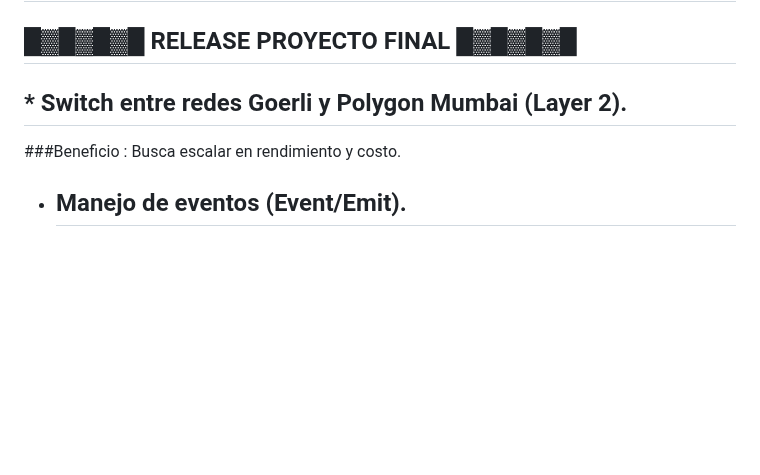
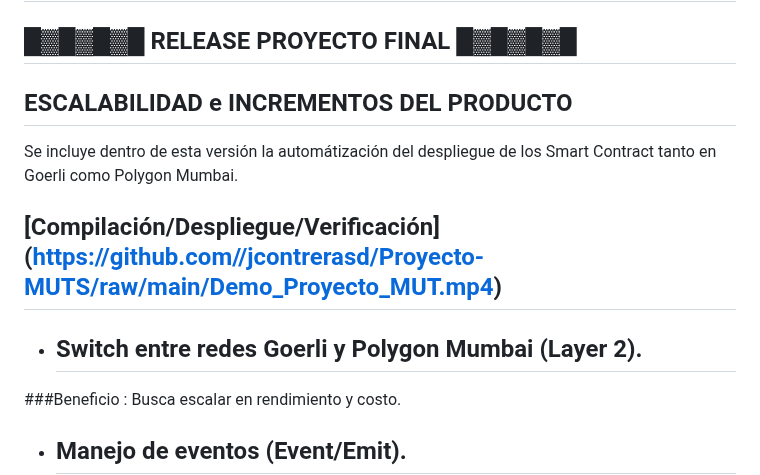
Before and after one commit to jcontrerasd/Proyecto-MUTs_MUMBAI_GOERLI, a Markdown page: README.md, the part around the change. GitHub-like rendering; blank space fills up the shorter version.

```diff
--- a/README.md
+++ b/README.md
@@ -3,7 +3,14 @@
 
 ## █▓█▓█▓█ RELEASE PROYECTO FINAL █▓█▓█▓█
 
-## * Switch entre redes Goerli y Polygon Mumbai (Layer 2).
+## ESCALABILIDAD e INCREMENTOS DEL PRODUCTO
+
+Se incluye dentro de esta versión la automátización del despliegue de los Smart Contract tanto en Goerli como Polygon Mumbai.
+
+## [Compilación/Despliegue/Verificación] (https://github.com//jcontrerasd/Proyecto-MUTS/raw/main/Demo_Proyecto_MUT.mp4)
+
+
+* ## Switch entre redes Goerli y Polygon Mumbai (Layer 2).
 ###Beneficio : Busca escalar en rendimiento y costo.
 
 * ## Manejo de eventos (Event/Emit).
```
